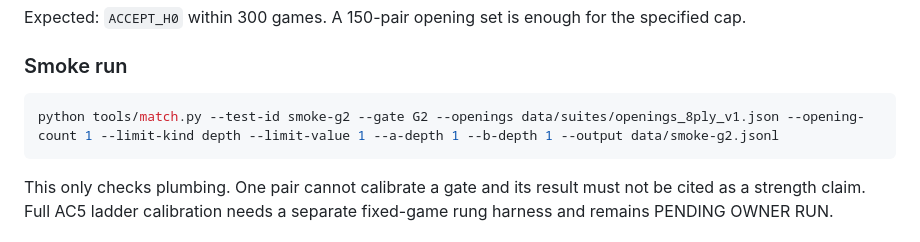
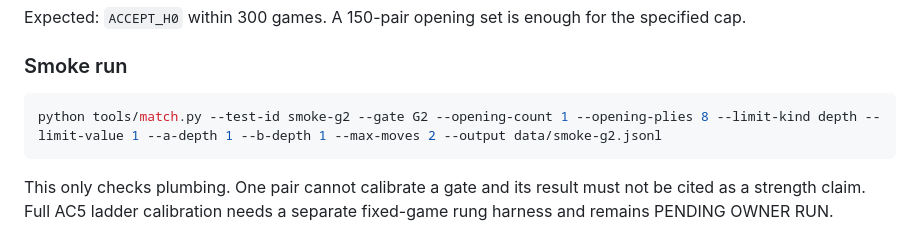
Before and after one commit to v-azhu/alphazetacchess, a Markdown page: docs/v0.11.1.md, the part around the change. Rendered like a GitHub page.

Commit message:
docs: remove Prompt 1B suite dependency from runner smoke test

````diff
--- a/docs/v0.11.1.md
+++ b/docs/v0.11.1.md
@@ -196,7 +196,7 @@ Expected: `ACCEPT_H0` within 300 games. A 150-pair opening set is enough for the
 ### Smoke run
 
 ```powershell
-python tools/match.py --test-id smoke-g2 --gate G2 --openings data/suites/openings_8ply_v1.json --opening-count 1 --limit-kind depth --limit-value 1 --a-depth 1 --b-depth 1 --output data/smoke-g2.jsonl
+python tools/match.py --test-id smoke-g2 --gate G2 --opening-count 1 --opening-plies 8 --limit-kind depth --limit-value 1 --a-depth 1 --b-depth 1 --max-moves 2 --output data/smoke-g2.jsonl
 ```
 
 This only checks plumbing. One pair cannot calibrate a gate and its result must not be cited as a
````
